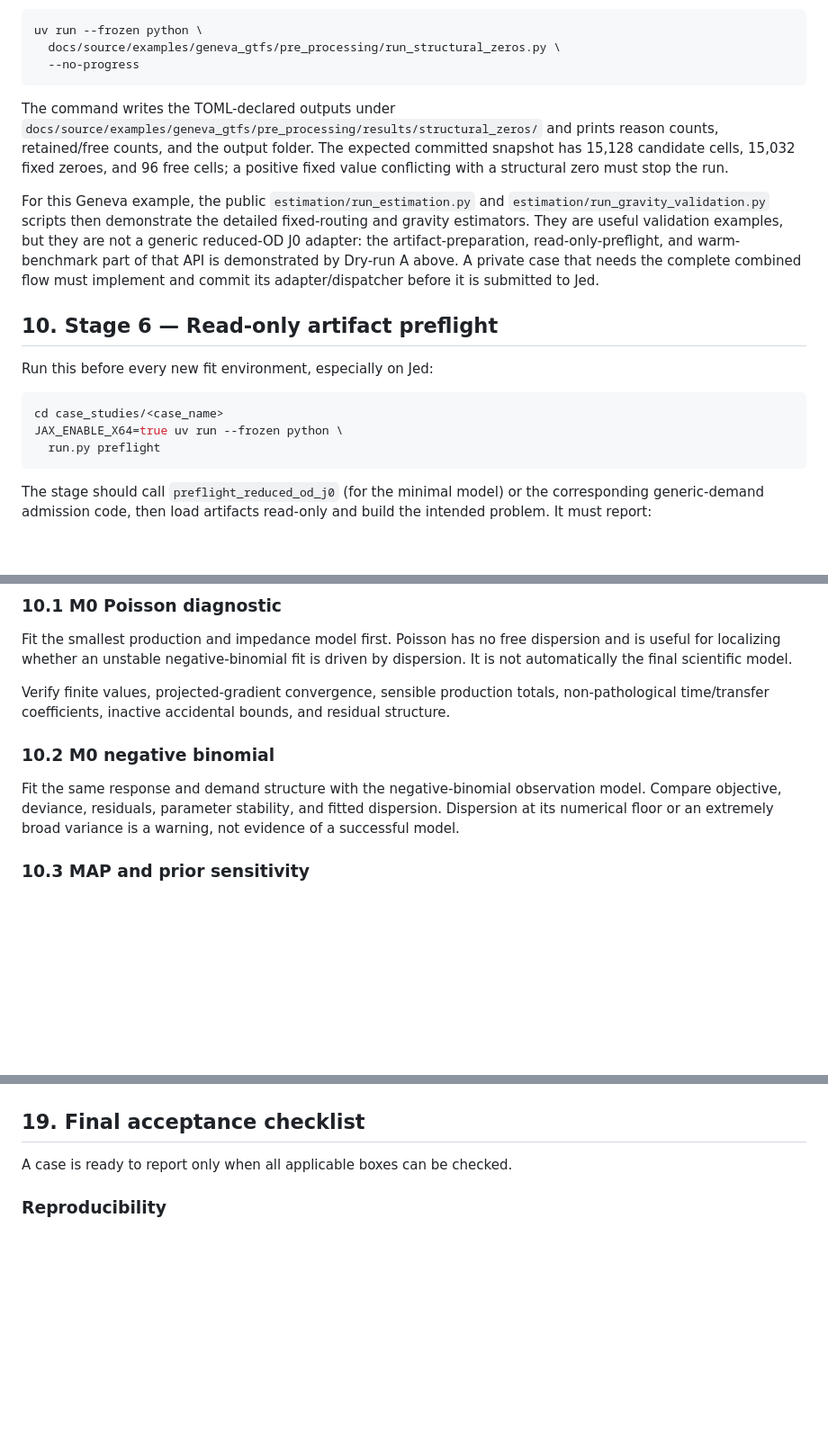
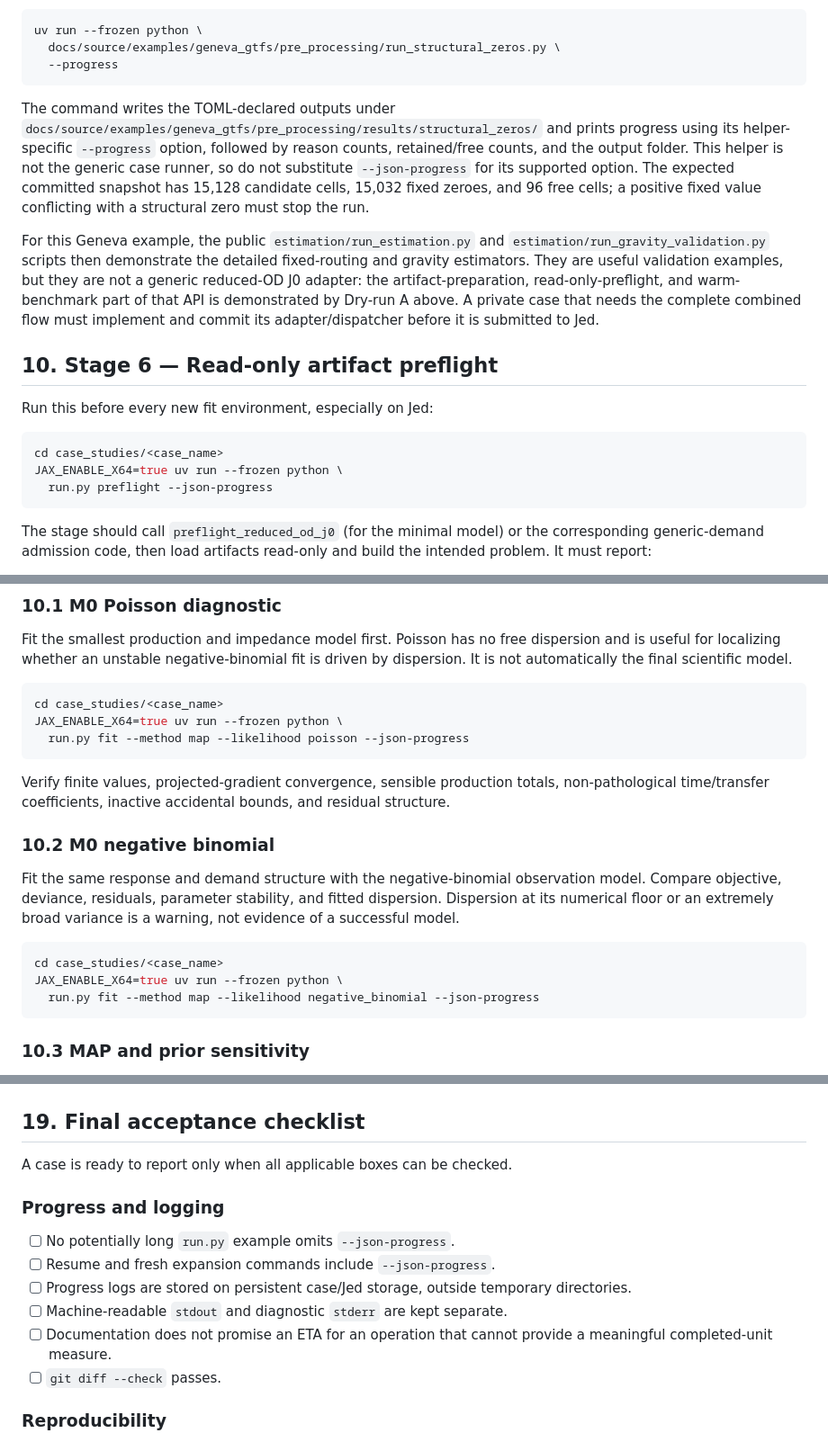
Before and after one commit to transp-or/public_transportation, a Markdown page: docs/source/new_case_study_walkthrough.md, 3 parts joined by grey strips. Shown at 90% size. Rendered like a GitHub page; blank space fills up the shorter version.

````diff
--- a/docs/source/new_case_study_walkthrough.md
+++ b/docs/source/new_case_study_walkthrough.md
@@ -1667,12 +1725,15 @@ the structural-zero preprocessor:
 ```bash
 uv run --frozen python \
   docs/source/examples/geneva_gtfs/pre_processing/run_structural_zeros.py \
-  --no-progress
+  --progress
 ```
 
 The command writes the TOML-declared outputs under
 `docs/source/examples/geneva_gtfs/pre_processing/results/structural_zeros/`
-and prints reason counts, retained/free counts, and the output folder. The
+and prints progress using its helper-specific `--progress` option, followed by
+reason counts, retained/free counts, and the output folder. This helper is not
+the generic case runner, so do not substitute `--json-progress` for its
+supported option. The
 expected committed snapshot has 15,128 candidate cells, 15,032 fixed zeroes,
 and 96 free cells; a positive fixed value conflicting with a structural zero
 must stop the run.
@@ -1692,7 +1753,7 @@ Run this before every new fit environment, especially on Jed:
 ```bash
 cd case_studies/<case_name>
 JAX_ENABLE_X64=true uv run --frozen python \
-  run.py preflight
+  run.py preflight --json-progress
 ```
 
 The stage should call `preflight_reduced_od_j0` (for the minimal model) or the
@@ -1748,6 +1817,12 @@ dispersion and is useful for localizing whether an unstable negative-binomial
 fit is driven by dispersion. It is not automatically the final scientific
 model.
 
+```bash
+cd case_studies/<case_name>
+JAX_ENABLE_X64=true uv run --frozen python \
+  run.py fit --method map --likelihood poisson --json-progress
+```
+
 Verify finite values, projected-gradient convergence, sensible production
 totals, non-pathological time/transfer coefficients, inactive accidental
 bounds, and residual structure.
@@ -1758,6 +1833,12 @@ Fit the same response and demand structure with the negative-binomial
 observation model. Compare objective, deviance, residuals, parameter stability,
 and fitted dispersion. Dispersion at its numerical floor or an extremely broad
 variance is a warning, not evidence of a successful model.
+
+```bash
+cd case_studies/<case_name>
+JAX_ENABLE_X64=true uv run --frozen python \
+  run.py fit --method map --likelihood negative_binomial --json-progress
+```
 
 ### 10.3 MAP and prior sensitivity
 
@@ -2068,6 +2162,17 @@ git diff --check
 ## 19. Final acceptance checklist
 
 A case is ready to report only when all applicable boxes can be checked.
+
+### Progress and logging
+
+- [ ] No potentially long `run.py` example omits `--json-progress`.
+- [ ] Resume and fresh expansion commands include `--json-progress`.
+- [ ] Progress logs are stored on persistent case/Jed storage, outside
+      temporary directories.
+- [ ] Machine-readable `stdout` and diagnostic `stderr` are kept separate.
+- [ ] Documentation does not promise an ETA for an operation that cannot
+      provide a meaningful completed-unit measure.
+- [ ] `git diff --check` passes.
 
 ### Reproducibility
 
````
Also changed, not shown: other parts of docs/source/new_case_study_walkthrough.md (+119 -40 lines), 1 other file.
